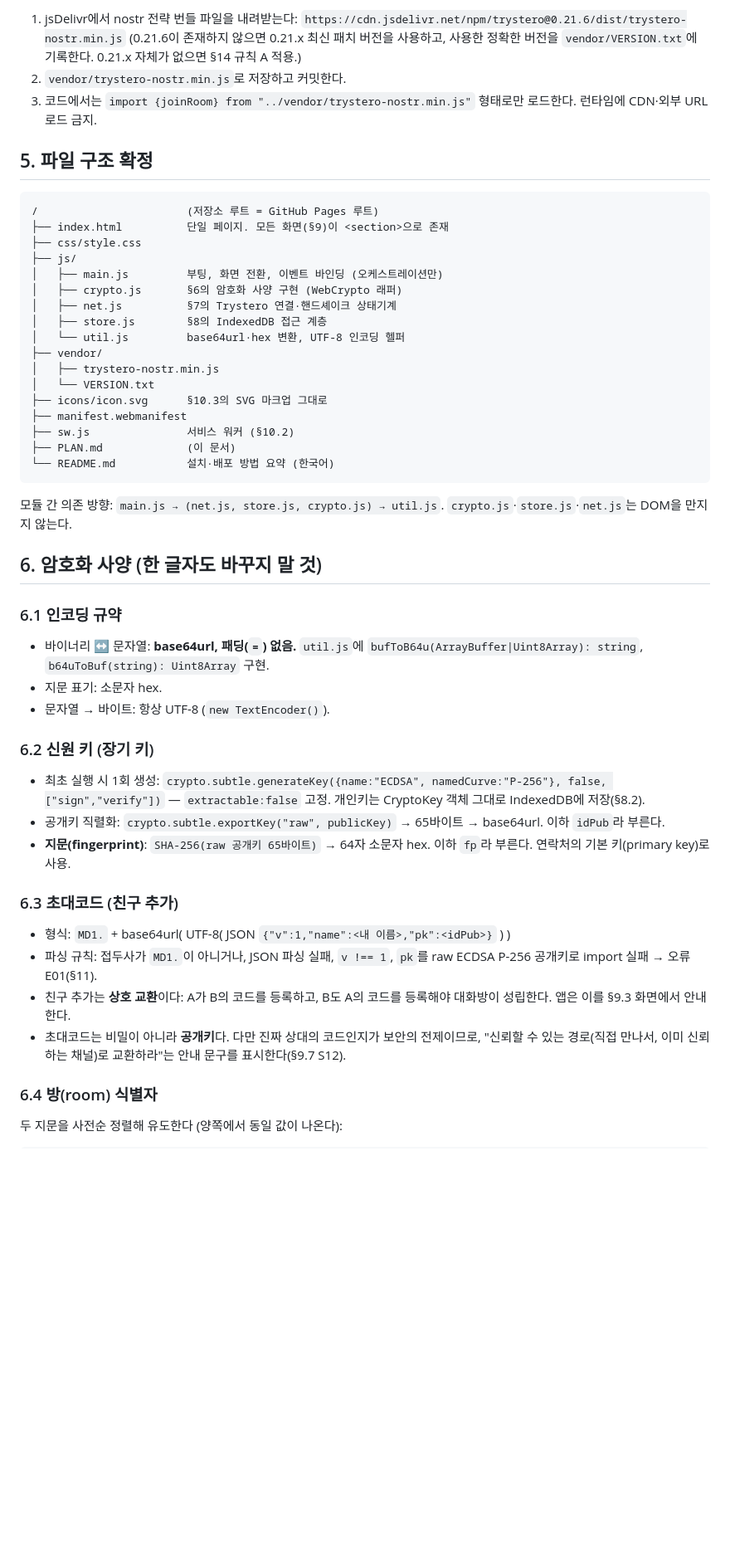
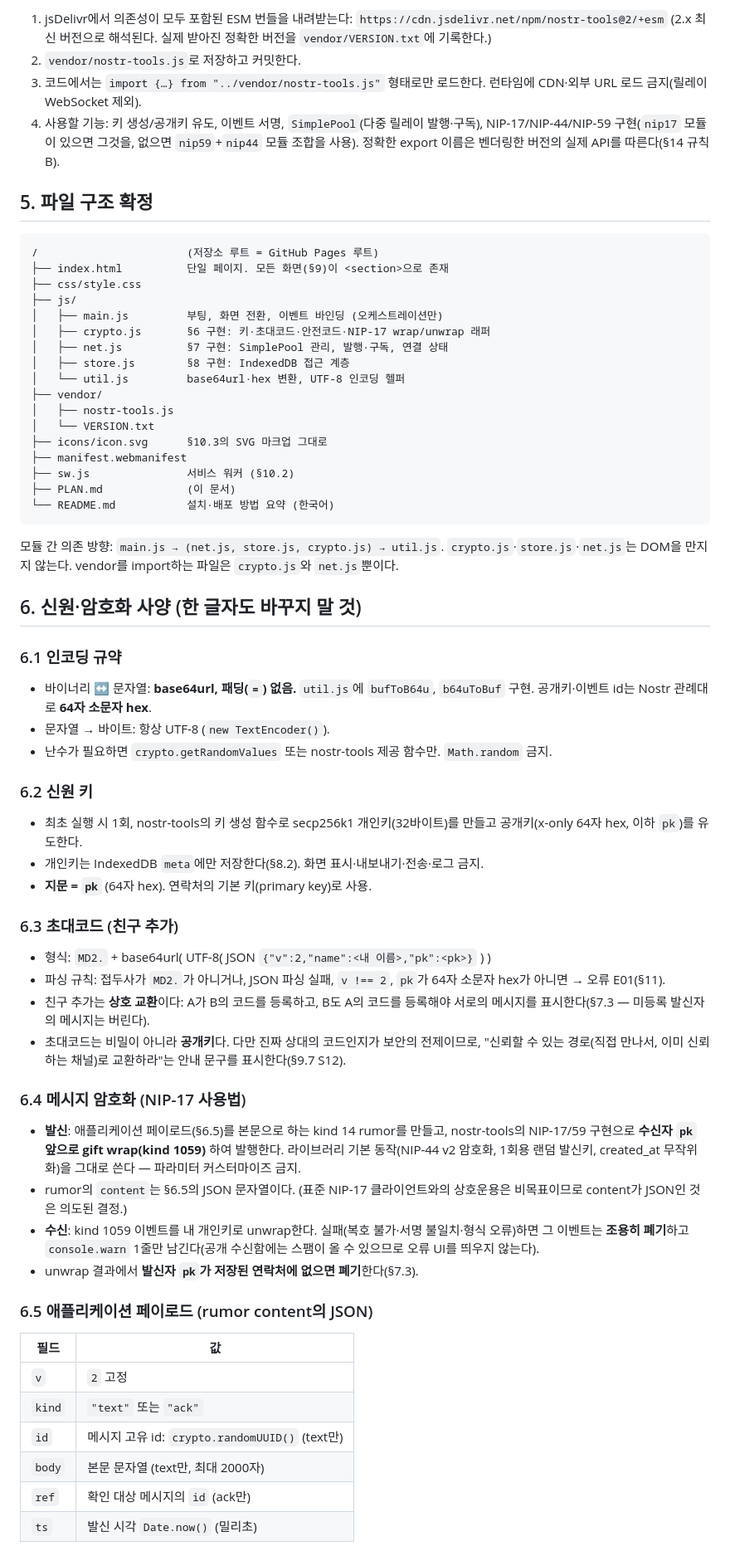
Before and after one commit to jejuns/jejuns, a Markdown page: PLAN.md, the part around one of its changes. Shown at 83% size. Rendered like a GitHub page; blank space fills up the shorter version.

```diff
--- a/PLAN.md
+++ b/PLAN.md
@@ -71,11 +79,15 @@
 
-1. jsDelivr에서 nostr 전략 번들 파일을 내려받는다:
-   `https://cdn.jsdelivr.net/npm/trystero@0.21.6/dist/trystero-nostr.min.js`
-   (0.21.6이 존재하지 않으면 0.21.x 최신 패치 버전을 사용하고, 사용한 정확한
-   버전을 `vendor/VERSION.txt`에 기록한다. 0.21.x 자체가 없으면 §14 규칙 A 적용.)
-2. `vendor/trystero-nostr.min.js`로 저장하고 커밋한다.
-3. 코드에서는 `import {joinRoom} from "../vendor/trystero-nostr.min.js"` 형태로만
-   로드한다. 런타임에 CDN·외부 URL 로드 금지.
+1. jsDelivr에서 의존성이 모두 포함된 ESM 번들을 내려받는다:
+   `https://cdn.jsdelivr.net/npm/nostr-tools@2/+esm`
+   (2.x 최신 버전으로 해석된다. 실제 받아진 정확한 버전을
+   `vendor/VERSION.txt`에 기록한다.)
+2. `vendor/nostr-tools.js`로 저장하고 커밋한다.
+3. 코드에서는 `import {…} from "../vendor/nostr-tools.js"` 형태로만 로드한다.
+   런타임에 CDN·외부 URL 로드 금지(릴레이 WebSocket 제외).
+4. 사용할 기능: 키 생성/공개키 유도, 이벤트 서명, `SimplePool`(다중 릴레이
+   발행·구독), NIP-17/NIP-44/NIP-59 구현(`nip17` 모듈이 있으면 그것을,
+   없으면 `nip59`+`nip44` 모듈 조합을 사용). 정확한 export 이름은 벤더링한
+   버전의 실제 API를 따른다(§14 규칙 B).
 
 ## 5. 파일 구조 확정
 
@@ -85,12 +97,12 @@
 ├── css/style.css
 ├── js/
 │   ├── main.js         부팅, 화면 전환, 이벤트 바인딩 (오케스트레이션만)
-│   ├── crypto.js       §6의 암호화 사양 구현 (WebCrypto 래퍼)
-│   ├── net.js          §7의 Trystero 연결·핸드셰이크 상태기계
-│   ├── store.js        §8의 IndexedDB 접근 계층
+│   ├── crypto.js       §6 구현: 키·초대코드·안전코드·NIP-17 wrap/unwrap 래퍼
+│   ├── net.js          §7 구현: SimplePool 관리, 발행·구독, 연결 상태
+│   ├── store.js        §8 구현: IndexedDB 접근 계층
 │   └── util.js         base64url·hex 변환, UTF-8 인코딩 헬퍼
 ├── vendor/
-│   ├── trystero-nostr.min.js
+│   ├── nostr-tools.js
 │   └── VERSION.txt
 ├── icons/icon.svg      §10.3의 SVG 마크업 그대로
 ├── manifest.webmanifest
@@ -101,37 +113,58 @@
 
 모듈 간 의존 방향: `main.js → (net.js, store.js, crypto.js) → util.js`.
 `crypto.js`·`store.js`·`net.js`는 DOM을 만지지 않는다.
+vendor를 import하는 파일은 `crypto.js`와 `net.js`뿐이다.
 
-## 6. 암호화 사양 (한 글자도 바꾸지 말 것)
+## 6. 신원·암호화 사양 (한 글자도 바꾸지 말 것)
 
 ### 6.1 인코딩 규약
 
 - 바이너리 ↔ 문자열: **base64url, 패딩(`=`) 없음.** `util.js`에
-  `bufToB64u(ArrayBuffer|Uint8Array): string`, `b64uToBuf(string): Uint8Array` 구현.
-- 지문 표기: 소문자 hex.
+  `bufToB64u`, `b64uToBuf` 구현. 공개키·이벤트 id는 Nostr 관례대로
+  **64자 소문자 hex**.
 - 문자열 → 바이트: 항상 UTF-8 (`new TextEncoder()`).
+- 난수가 필요하면 `crypto.getRandomValues` 또는 nostr-tools 제공 함수만.
+  `Math.random` 금지.
 
-### 6.2 신원 키 (장기 키)
+### 6.2 신원 키
 
-- 최초 실행 시 1회 생성:
-  `crypto.subtle.generateKey({name:"ECDSA", namedCurve:"P-256"}, false, ["sign","verify"])`
-  — `extractable:false` 고정. 개인키는 CryptoKey 객체 그대로 IndexedDB에 저장(§8.2).
-- 공개키 직렬화: `crypto.subtle.exportKey("raw", publicKey)` → 65바이트 → base64url.
-  이하 `idPub`라 부른다.
-- **지문(fingerprint)**: `SHA-256(raw 공개키 65바이트)` → 64자 소문자 hex.
-  이하 `fp`라 부른다. 연락처의 기본 키(primary key)로 사용.
+- 최초 실행 시 1회, nostr-tools의 키 생성 함수로 secp256k1 개인키(32바이트)를
+  만들고 공개키(x-only 64자 hex, 이하 `pk`)를 유도한다.
+- 개인키는 IndexedDB `meta`에만 저장한다(§8.2). 화면 표시·내보내기·전송·로그 금지.
+- **지문 = `pk`** (64자 hex). 연락처의 기본 키(primary key)로 사용.
 
 ### 6.3 초대코드 (친구 추가)
 
-- 형식: `MD1.` + base64url( UTF-8( JSON `{"v":1,"name":<내 이름>,"pk":<idPub>}` ) )
-- 파싱 규칙: 접두사가 `MD1.`이 아니거나, JSON 파싱 실패, `v !== 1`, `pk`를
-  raw ECDSA P-256 공개키로 import 실패 → 오류 E01(§11).
+- 형식: `MD2.` + base64url( UTF-8( JSON `{"v":2,"name":<내 이름>,"pk":<pk>}` ) )
+- 파싱 규칙: 접두사가 `MD2.`가 아니거나, JSON 파싱 실패, `v !== 2`,
+  `pk`가 64자 소문자 hex가 아니면 → 오류 E01(§11).
 - 친구 추가는 **상호 교환**이다: A가 B의 코드를 등록하고, B도 A의 코드를
-  등록해야 대화방이 성립한다. 앱은 이를 §9.3 화면에서 안내한다.
+  등록해야 서로의 메시지를 표시한다(§7.3 — 미등록 발신자의 메시지는 버린다).
 - 초대코드는 비밀이 아니라 **공개키**다. 다만 진짜 상대의 코드인지가 보안의
   전제이므로, "신뢰할 수 있는 경로(직접 만나서, 이미 신뢰하는 채널)로
   교환하라"는 안내 문구를 표시한다(§9.7 S12).
 
-### 6.4 방(room) 식별자
+### 6.4 메시지 암호화 (NIP-17 사용법)
 
-두 지문을 사전순 정렬해 유도한다 (양쪽에서 동일 값이 나온다):
+- **발신**: 애플리케이션 페이로드(§6.5)를 본문으로 하는 kind 14 rumor를 만들고,
+  nostr-tools의 NIP-17/59 구현으로 **수신자 `pk` 앞으로 gift wrap(kind 1059)**
+  하여 발행한다. 라이브러리 기본 동작(NIP-44 v2 암호화, 1회용 랜덤 발신키,
+  created_at 무작위화)을 그대로 쓴다 — 파라미터 커스터마이즈 금지.
+- rumor의 `content`는 §6.5의 JSON 문자열이다. (표준 NIP-17 클라이언트와의
+  상호운용은 비목표이므로 content가 JSON인 것은 의도된 결정.)
+- **수신**: kind 1059 이벤트를 내 개인키로 unwrap한다. 실패(복호 불가·서명
+  불일치·형식 오류)하면 그 이벤트는 **조용히 폐기**하고 `console.warn` 1줄만
+  남긴다(공개 수신함에는 스팸이 올 수 있으므로 오류 UI를 띄우지 않는다).
+- unwrap 결과에서 **발신자 `pk`가 저장된 연락처에 없으면 폐기**한다(§7.3).
+
+### 6.5 애플리케이션 페이로드 (rumor content의 JSON)
+
+| 필드 | 값 |
+|---|---|
+| `v` | `2` 고정 |
+| `kind` | `"text"` 또는 `"ack"` |
+| `id` | 메시지 고유 id: `crypto.randomUUID()` (text만) |
+| `body` | 본문 문자열 (text만, 최대 2000자) |
+| `ref` | 확인 대상 메시지의 `id` (ack만) |
+| `ts` | 발신 시각 `Date.now()` (밀리초) |
+
```
Also changed, not shown: other parts of PLAN.md (+147 -165 lines).
